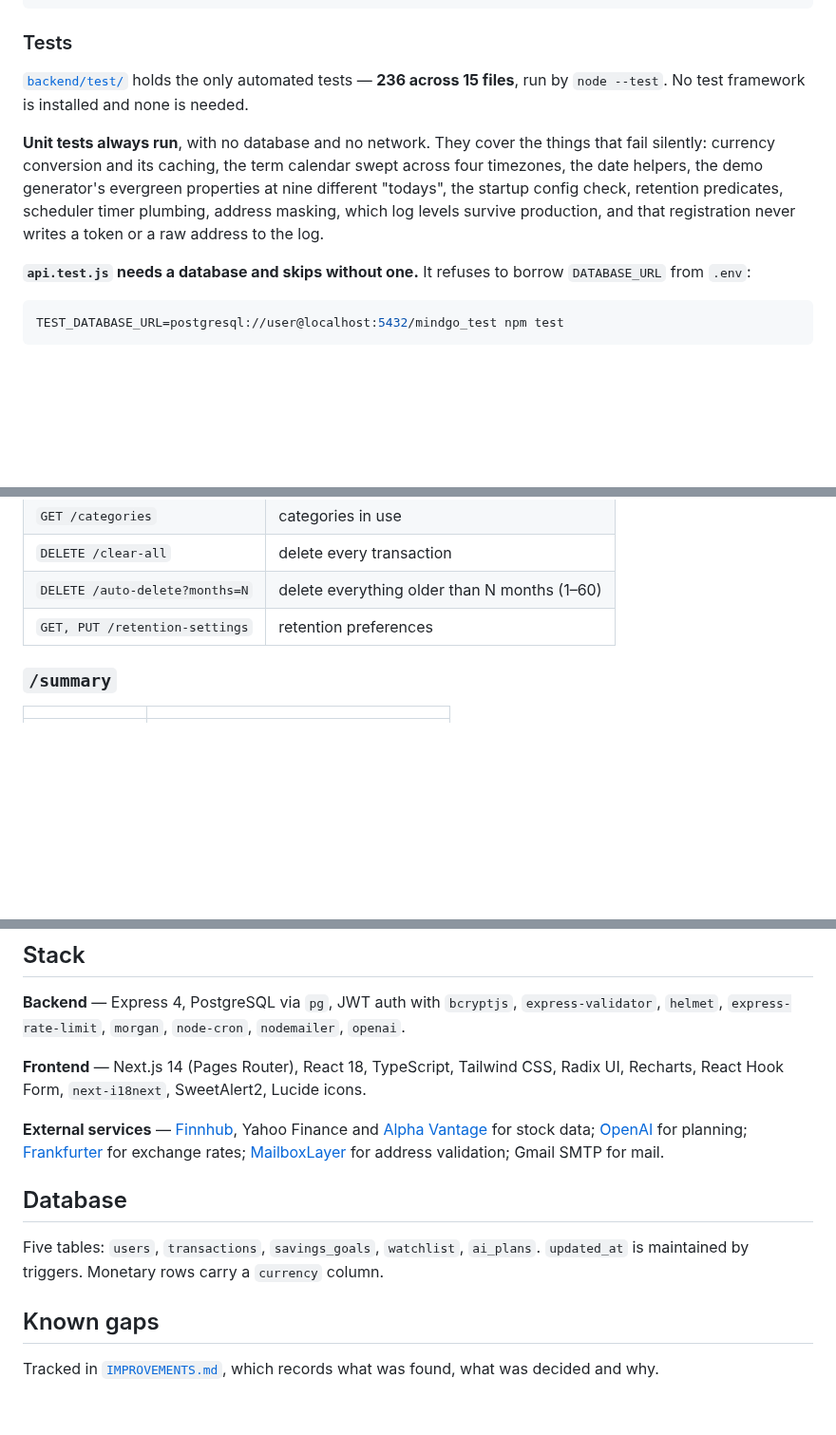
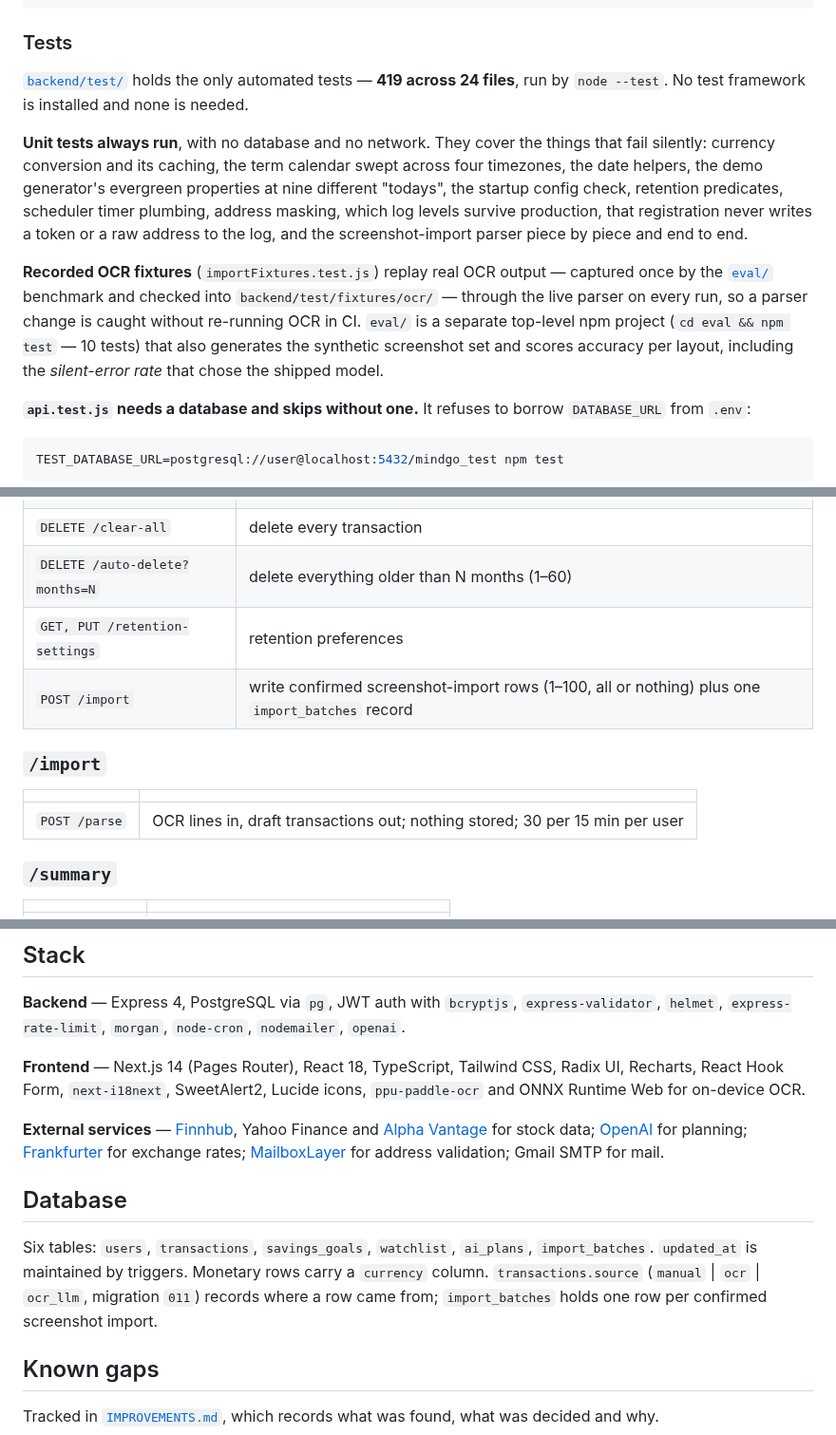
Before and after one commit to rick-mingyu-liu/MindGo, a Markdown page: README.md, 3 parts joined by grey strips. Shown at 95% size. Rendered like a GitHub page; blank space fills up the shorter version.

Commit message:
Document the screenshot import
Co-Authored-By: Claude Sonnet 5 <noreply@anthropic.com>

```diff
--- a/README.md
+++ b/README.md
@@ -192,9 +194,11 @@ npm run check:locales    # fails on duplicate or unresolved keys
 
 ### Tests
 
-[`backend/test/`](backend/test/) holds the only automated tests — **236 across 15 files**, run by `node --test`. No test framework is installed and none is needed.
+[`backend/test/`](backend/test/) holds the only automated tests — **419 across 24 files**, run by `node --test`. No test framework is installed and none is needed.
 
-**Unit tests always run**, with no database and no network. They cover the things that fail silently: currency conversion and its caching, the term calendar swept across four timezones, the date helpers, the demo generator's evergreen properties at nine different "todays", the startup config check, retention predicates, scheduler timer plumbing, address masking, which log levels survive production, and that registration never writes a token or a raw address to the log.
+**Unit tests always run**, with no database and no network. They cover the things that fail silently: currency conversion and its caching, the term calendar swept across four timezones, the date helpers, the demo generator's evergreen properties at nine different "todays", the startup config check, retention predicates, scheduler timer plumbing, address masking, which log levels survive production, that registration never writes a token or a raw address to the log, and the screenshot-import parser piece by piece and end to end.
+
+**Recorded OCR fixtures** (`importFixtures.test.js`) replay real OCR output — captured once by the [`eval/`](eval/) benchmark and checked into `backend/test/fixtures/ocr/` — through the live parser on every run, so a parser change is caught without re-running OCR in CI. `eval/` is a separate top-level npm project (`cd eval && npm test` — 10 tests) that also generates the synthetic screenshot set and scores accuracy per layout, including the *silent-error rate* that chose the shipped model.
 
 **`api.test.js` needs a database and skips without one.** It refuses to borrow `DATABASE_URL` from `.env`:
 
@@ -239,6 +243,12 @@ Rate limited to 5 requests per 15 minutes per IP across `/register`, `/login`, `
 | `DELETE /clear-all` | delete every transaction |
 | `DELETE /auto-delete?months=N` | delete everything older than N months (1–60) |
 | `GET, PUT /retention-settings` | retention preferences |
+| `POST /import` | write confirmed screenshot-import rows (1–100, all or nothing) plus one `import_batches` record |
+
+### `/import`
+| | |
+|---|---|
+| `POST /parse` | OCR lines in, draft transactions out; nothing stored; 30 per 15 min per user |
 
 ### `/summary`
 | | |
@@ -299,13 +309,13 @@ The backend needs no build step — `npm start` runs `node app.js`. The frontend
 
 **Backend** — Express 4, PostgreSQL via `pg`, JWT auth with `bcryptjs`, `express-validator`, `helmet`, `express-rate-limit`, `morgan`, `node-cron`, `nodemailer`, `openai`.
 
-**Frontend** — Next.js 14 (Pages Router), React 18, TypeScript, Tailwind CSS, Radix UI, Recharts, React Hook Form, `next-i18next`, SweetAlert2, Lucide icons.
+**Frontend** — Next.js 14 (Pages Router), React 18, TypeScript, Tailwind CSS, Radix UI, Recharts, React Hook Form, `next-i18next`, SweetAlert2, Lucide icons, `ppu-paddle-ocr` and ONNX Runtime Web for on-device OCR.
 
 **External services** — [Finnhub](https://finnhub.io/), Yahoo Finance and [Alpha Vantage](https://www.alphavantage.co/) for stock data; [OpenAI](https://openai.com/) for planning; [Frankfurter](https://www.frankfurter.app/) for exchange rates; [MailboxLayer](https://mailboxlayer.com/) for address validation; Gmail SMTP for mail.
 
 ## Database
 
-Five tables: `users`, `transactions`, `savings_goals`, `watchlist`, `ai_plans`. `updated_at` is maintained by triggers. Monetary rows carry a `currency` column.
+Six tables: `users`, `transactions`, `savings_goals`, `watchlist`, `ai_plans`, `import_batches`. `updated_at` is maintained by triggers. Monetary rows carry a `currency` column. `transactions.source` (`manual` | `ocr` | `ocr_llm`, migration `011`) records where a row came from; `import_batches` holds one row per confirmed screenshot import.
 
 ## Known gaps
 
```
Also changed, not shown: other parts of README.md (+5 -1 lines), CLAUDE.md (+29 -2 lines), 1 other file.
